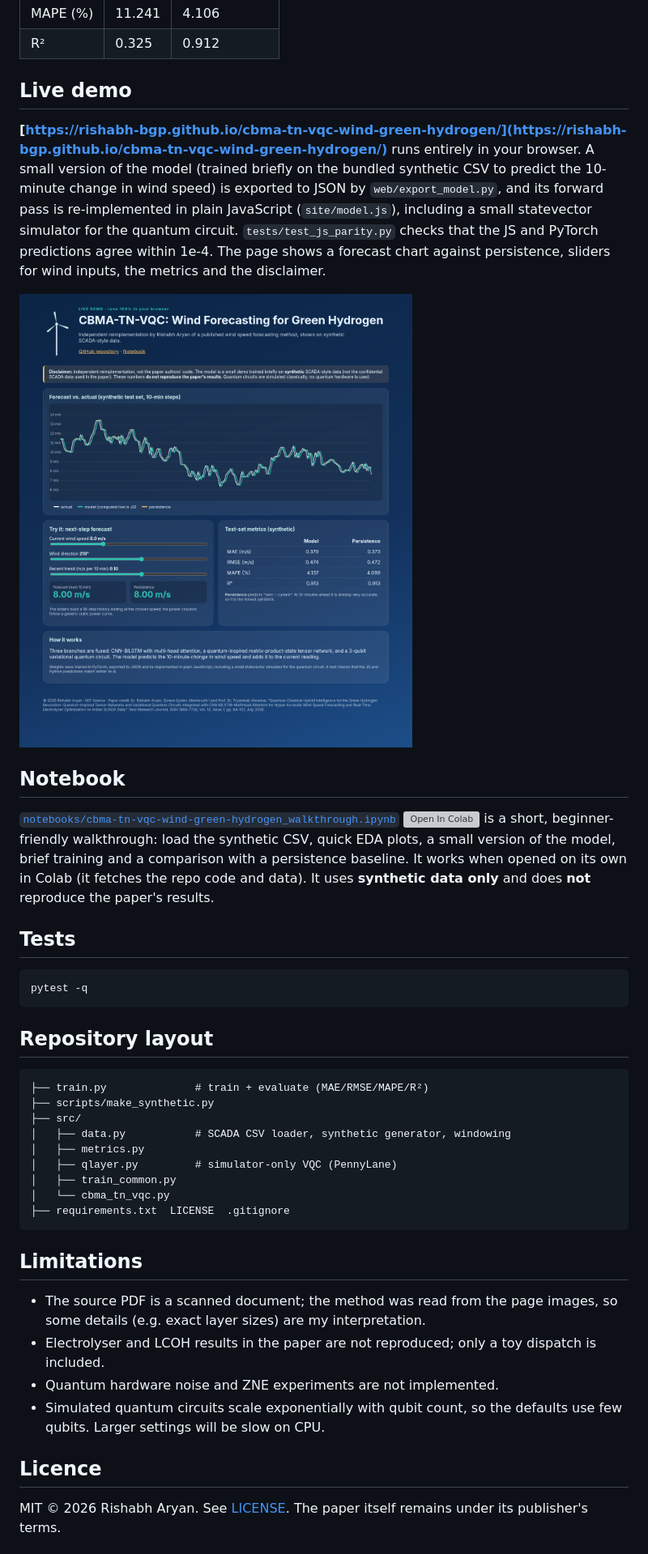
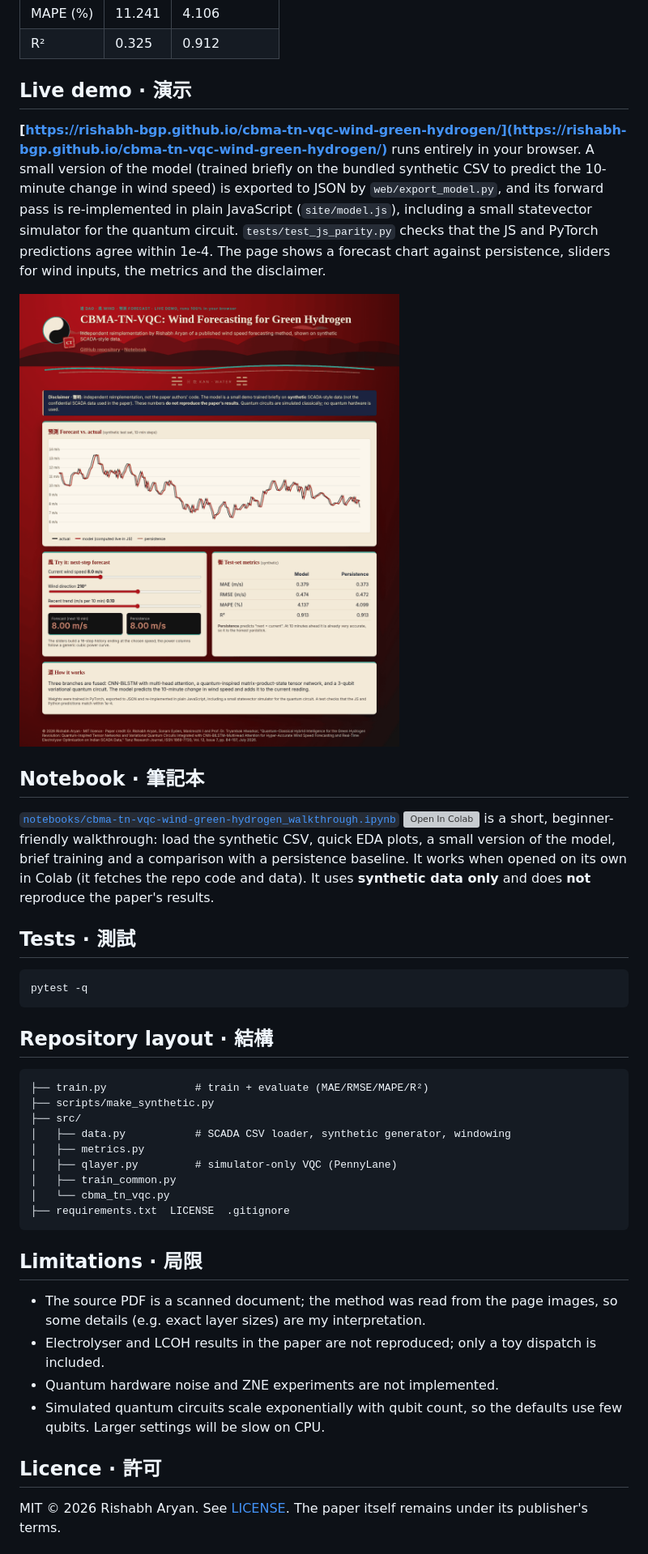
Before and after one commit to Rishabh-bgp/cbma-tn-vqc-wind-green-hydrogen, a Markdown page: README.md, the part around the change printed below. Shown: that part at 81% size. Rendered like a GitHub page; pictures changed too: docs/img/demo.png; grey boxes are pictures that could not be loaded.

Commit message:
Daoist / Chinese-culture retheme of live demo and README banner

````diff
--- a/README.md
+++ b/README.md
@@ -79,23 +81,23 @@ end to end. They say nothing about the method's real accuracy. At this budget th
 | MAPE (%) | 11.241 | 4.106 |
 | R² | 0.325 | 0.912 |
 
-## Live demo
+## Live demo · 演示
 
 **[https://rishabh-bgp.github.io/cbma-tn-vqc-wind-green-hydrogen/](https://rishabh-bgp.github.io/cbma-tn-vqc-wind-green-hydrogen/)** runs entirely in your browser. A small version of the model (trained briefly on the bundled synthetic CSV to predict the 10-minute change in wind speed) is exported to JSON by `web/export_model.py`, and its forward pass is re-implemented in plain JavaScript (`site/model.js`), including a small statevector simulator for the quantum circuit. `tests/test_js_parity.py` checks that the JS and PyTorch predictions agree within 1e-4. The page shows a forecast chart against persistence, sliders for wind inputs, the metrics and the disclaimer.
 
 ![Live demo screenshot](docs/img/demo.png)
 
-## Notebook
+## Notebook · 筆記本
 
 [`notebooks/cbma-tn-vqc-wind-green-hydrogen_walkthrough.ipynb`](notebooks/cbma-tn-vqc-wind-green-hydrogen_walkthrough.ipynb) [![Open In Colab](https://colab.research.google.com/assets/colab-badge.svg)](https://colab.research.google.com/github/Rishabh-bgp/cbma-tn-vqc-wind-green-hydrogen/blob/main/notebooks/cbma-tn-vqc-wind-green-hydrogen_walkthrough.ipynb) is a short, beginner-friendly walkthrough: load the synthetic CSV, quick EDA plots, a small version of the model, brief training and a comparison with a persistence baseline. It works when opened on its own in Colab (it fetches the repo code and data). It uses **synthetic data only** and does **not** reproduce the paper's results.
 
-## Tests
+## Tests · 測試
 
 ```bash
 pytest -q
 ```
 
-## Repository layout
+## Repository layout · 結構
 
 ```
 ├── train.py              # train + evaluate (MAE/RMSE/MAPE/R²)
@@ -109,14 +111,14 @@ pytest -q
 ├── requirements.txt  LICENSE  .gitignore
 ```
 
-## Limitations
+## Limitations · 局限
 
 - The source PDF is a scanned document; the method was read from the page images, so some details (e.g. exact layer sizes) are my interpretation.
 - Electrolyser and LCOH results in the paper are not reproduced; only a toy dispatch is included.
 - Quantum hardware noise and ZNE experiments are not implemented.
 - Simulated quantum circuits scale exponentially with qubit count, so the defaults use few qubits. Larger settings will be slow on CPU.
 
-## Licence
+## Licence · 許可
 
 MIT © 2026 Rishabh Aryan. See [LICENSE](LICENSE). The paper itself remains under its publisher's terms.
 
````
Also changed, not shown: other parts of README.md (+9 -7 lines), 4 other files.
